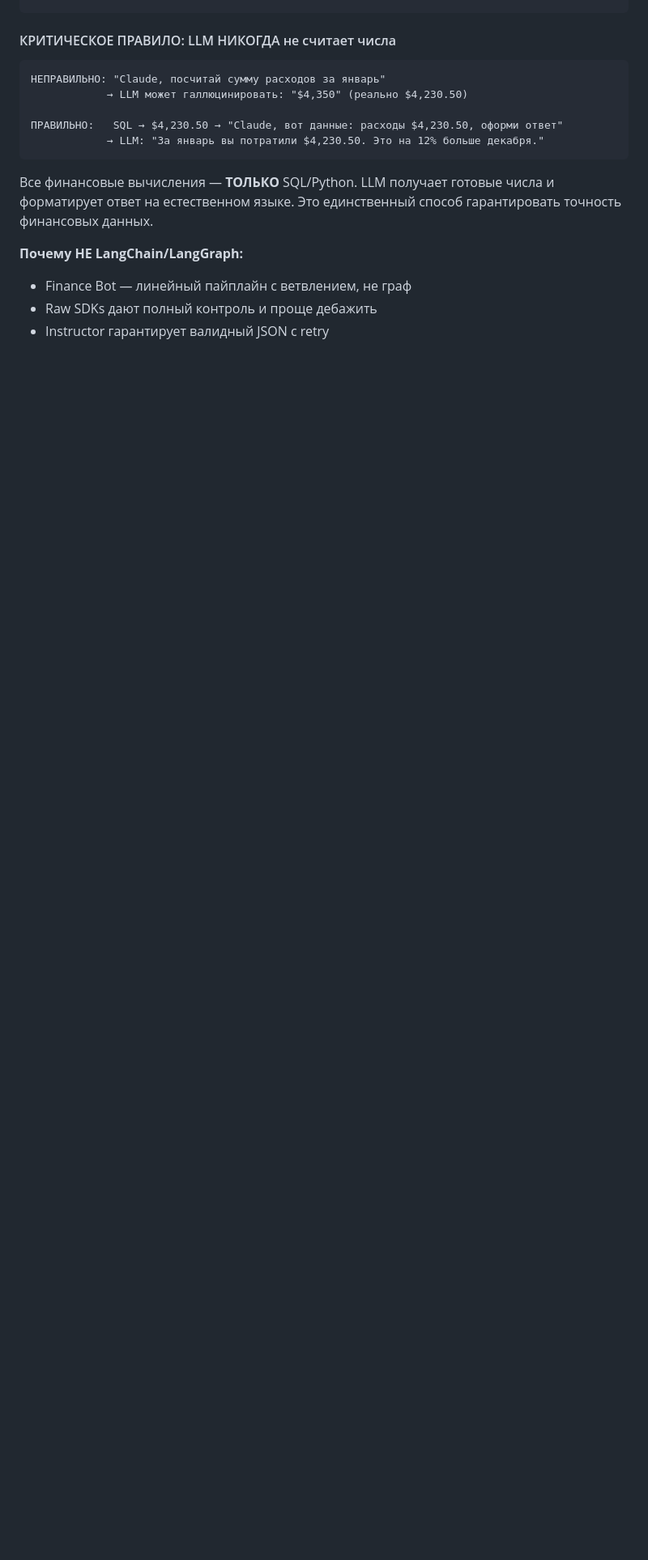
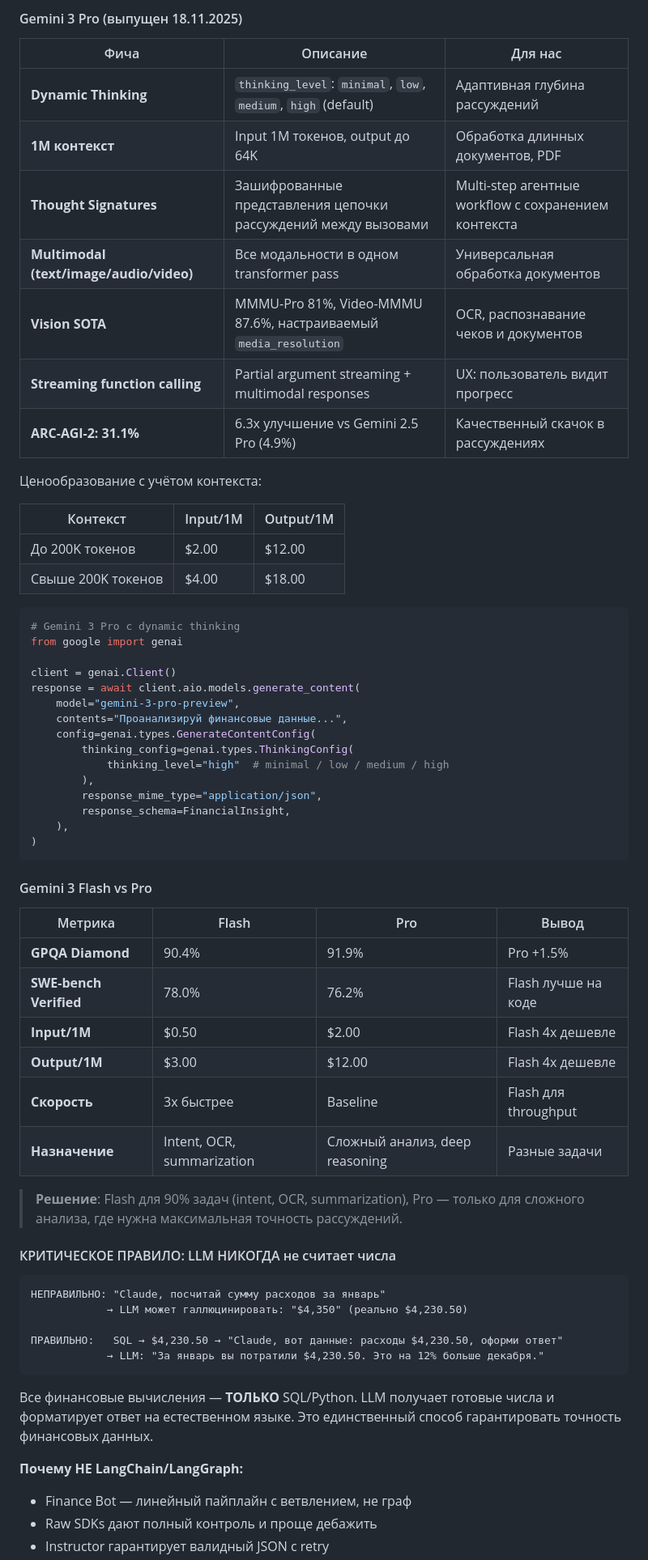
Before and after one commit to langgraphsystem/finance-bot, a Markdown page: Finance_Bot_Architecture_v2.md, the part around one of its changes. Shown at 81% size. Drawn GitHub-style; blank space fills up the shorter version.

````diff
--- a/Finance_Bot_Architecture_v2.md
+++ b/Finance_Bot_Architecture_v2.md
@@ -140,3 +180,52 @@ response = await anthropic_client.messages.create(
+#### Gemini 3 Pro (выпущен 18.11.2025)
+
+| Фича | Описание | Для нас |
+|------|----------|---------|
+| **Dynamic Thinking** | `thinking_level`: `minimal`, `low`, `medium`, `high` (default) | Адаптивная глубина рассуждений |
+| **1M контекст** | Input 1M токенов, output до 64K | Обработка длинных документов, PDF |
+| **Thought Signatures** | Зашифрованные представления цепочки рассуждений между вызовами | Multi-step агентные workflow с сохранением контекста |
+| **Multimodal (text/image/audio/video)** | Все модальности в одном transformer pass | Универсальная обработка документов |
+| **Vision SOTA** | MMMU-Pro 81%, Video-MMMU 87.6%, настраиваемый `media_resolution` | OCR, распознавание чеков и документов |
+| **Streaming function calling** | Partial argument streaming + multimodal responses | UX: пользователь видит прогресс |
+| **ARC-AGI-2: 31.1%** | 6.3x улучшение vs Gemini 2.5 Pro (4.9%) | Качественный скачок в рассуждениях |
+
+Ценообразование с учётом контекста:
+
+| Контекст | Input/1M | Output/1M |
+|----------|----------|-----------|
+| До 200K токенов | $2.00 | $12.00 |
+| Свыше 200K токенов | $4.00 | $18.00 |
+
+```python
+# Gemini 3 Pro с dynamic thinking
+from google import genai
+
+client = genai.Client()
+response = await client.aio.models.generate_content(
+    model="gemini-3-pro-preview",
+    contents="Проанализируй финансовые данные...",
+    config=genai.types.GenerateContentConfig(
+        thinking_config=genai.types.ThinkingConfig(
+            thinking_level="high"  # minimal / low / medium / high
+        ),
+        response_mime_type="application/json",
+        response_schema=FinancialInsight,
+    ),
+)
+```
+
+#### Gemini 3 Flash vs Pro
+
+| Метрика | Flash | Pro | Вывод |
+|---------|-------|-----|-------|
+| **GPQA Diamond** | 90.4% | 91.9% | Pro +1.5% |
+| **SWE-bench Verified** | 78.0% | 76.2% | Flash лучше на коде |
+| **Input/1M** | $0.50 | $2.00 | Flash 4x дешевле |
+| **Output/1M** | $3.00 | $12.00 | Flash 4x дешевле |
+| **Скорость** | 3x быстрее | Baseline | Flash для throughput |
+| **Назначение** | Intent, OCR, summarization | Сложный анализ, deep reasoning | Разные задачи |
+
+> **Решение**: Flash для 90% задач (intent, OCR, summarization), Pro — только для сложного анализа, где нужна максимальная точность рассуждений.
 
 #### КРИТИЧЕСКОЕ ПРАВИЛО: LLM НИКОГДА не считает числа
 
````
Also changed, not shown: other parts of Finance_Bot_Architecture_v2.md (+41 -1 lines).
